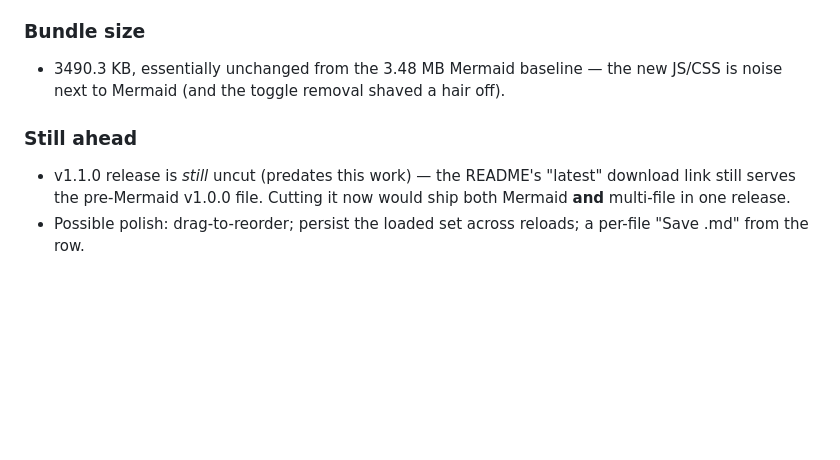
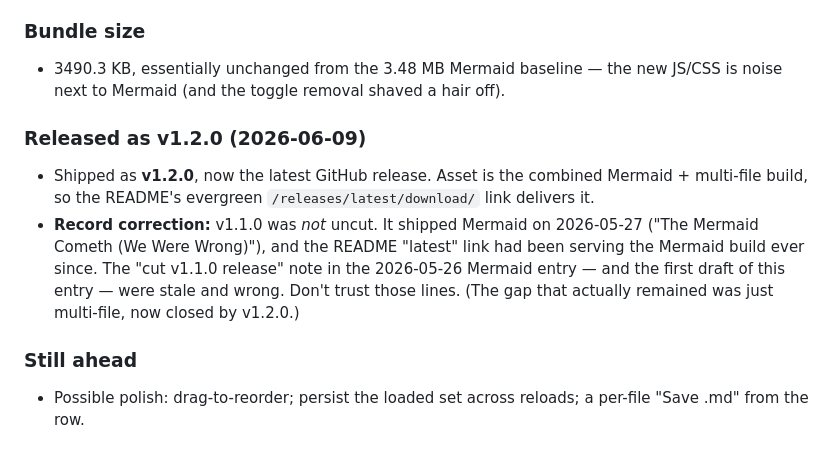
Before and after one commit to berad217/markdown_reticulator, a Markdown page: docs/DEVLOG.md, the part around the change. Drawn GitHub-style; blank space fills up the shorter version.

Commit message:
Correct DEVLOG release record; note v1.2.0 ships multi-file
v1.1.0 actually shipped Mermaid on 2026-05-27; the earlier 'uncut' notes were stale. Multi-file shipped as v1.2.0 (latest release).

Co-Authored-By: Claude Opus 4.8 (1M context) <noreply@anthropic.com>

```diff
--- a/docs/DEVLOG.md
+++ b/docs/DEVLOG.md
@@ -208,7 +208,11 @@ That's why combine was nearly free: set the globals to the merged markdown and e
 
 - 3490.3 KB, essentially unchanged from the 3.48 MB Mermaid baseline — the new JS/CSS is noise next to Mermaid (and the toggle removal shaved a hair off).
 
+### Released as v1.2.0 (2026-06-09)
+
+- Shipped as **v1.2.0**, now the latest GitHub release. Asset is the combined Mermaid + multi-file build, so the README's evergreen `/releases/latest/download/` link delivers it.
+- **Record correction:** v1.1.0 was *not* uncut. It shipped Mermaid on 2026-05-27 ("The Mermaid Cometh (We Were Wrong)"), and the README "latest" link had been serving the Mermaid build ever since. The "cut v1.1.0 release" note in the 2026-05-26 Mermaid entry — and the first draft of this entry — were stale and wrong. Don't trust those lines. (The gap that actually remained was just multi-file, now closed by v1.2.0.)
+
 ### Still ahead
 
-- v1.1.0 release is *still* uncut (predates this work) — the README's "latest" download link still serves the pre-Mermaid v1.0.0 file. Cutting it now would ship both Mermaid **and** multi-file in one release.
 - Possible polish: drag-to-reorder; persist the loaded set across reloads; a per-file "Save .md" from the row.
```
